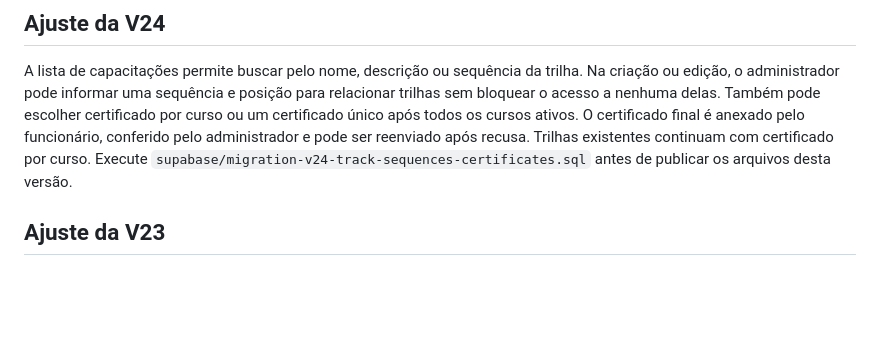
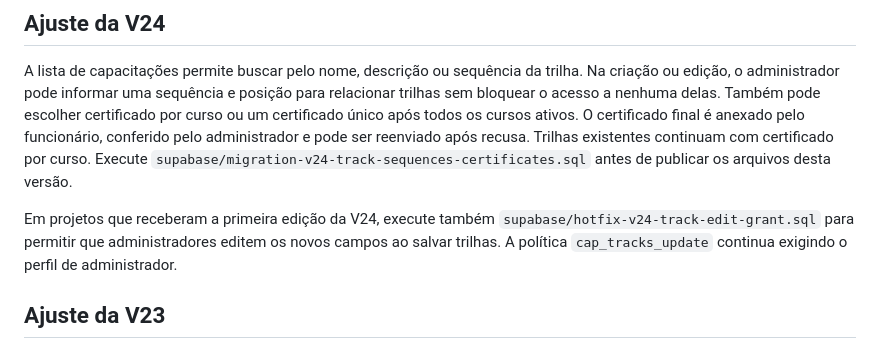
Before and after one commit to Gabproti/spfly-gestao-treinamentos, a Markdown page: README.md, the part around the change. GitHub-like rendering; blank space fills up the shorter version.

Commit message:
Documentar correção de salvamento da V24

```diff
--- a/README.md
+++ b/README.md
@@ -3,6 +3,8 @@
 ## Ajuste da V24
 
 A lista de capacitações permite buscar pelo nome, descrição ou sequência da trilha. Na criação ou edição, o administrador pode informar uma sequência e posição para relacionar trilhas sem bloquear o acesso a nenhuma delas. Também pode escolher certificado por curso ou um certificado único após todos os cursos ativos. O certificado final é anexado pelo funcionário, conferido pelo administrador e pode ser reenviado após recusa. Trilhas existentes continuam com certificado por curso. Execute `supabase/migration-v24-track-sequences-certificates.sql` antes de publicar os arquivos desta versão.
+
+Em projetos que receberam a primeira edição da V24, execute também `supabase/hotfix-v24-track-edit-grant.sql` para permitir que administradores editem os novos campos ao salvar trilhas. A política `cap_tracks_update` continua exigindo o perfil de administrador.
 
 ## Ajuste da V23
 
```
